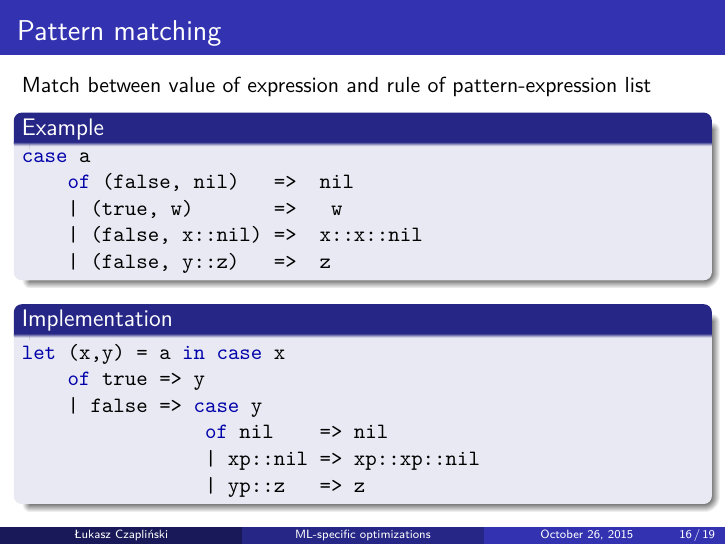
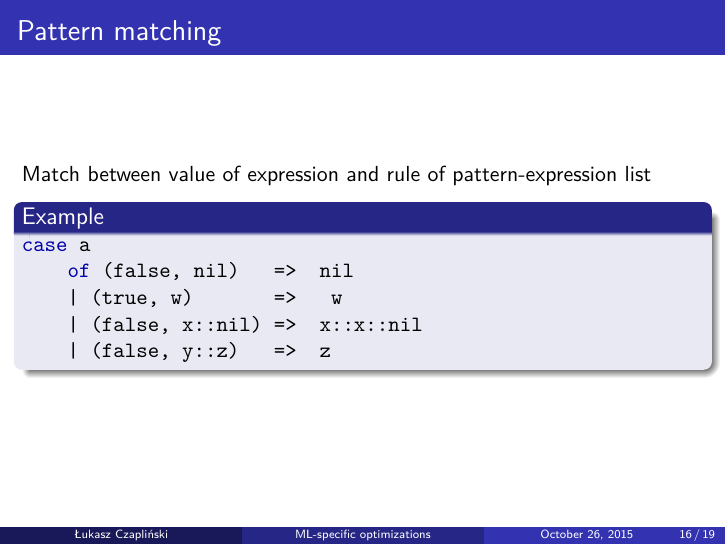
Before and after one commit to scoiatael/MLOptPres, LaTeX slides (presentation.tex): page 25 of 29. Compiled offline with XeLaTeX.

Commit message:
removed obsolete "Implementation" section under Pattern Matching

```diff
--- a/presentation.tex
+++ b/presentation.tex
@@ -325,19 +325,9 @@ case a
     | (false, x::nil) =>  x::x::nil
     | (false, y::z)   =>  z
 \end{minted}
+  \end{block}
+    \note{optimize decision tree --- not an easy problem (NP-complete)}
     \note{also, decide whether rules are exhaustive}
-  \end{block}
-  \begin{block}{Implementation}
-    \note{optimize decision tree --- not an easy problem (NP-complete)}
-\begin{minted}{sml}
-let (x,y) = a in case x
-    of true => y
-    | false => case y
-                of nil    => nil
-                | xp::nil => xp::xp::nil
-                | yp::z   => z
-\end{minted}
-  \end{block}
 \end{frame}
 
 \begin{frame}[fragile,label=Equality]{Equality}
```
Also changed, not shown: handout.pdf, presentation.pdf, 1 other file.
